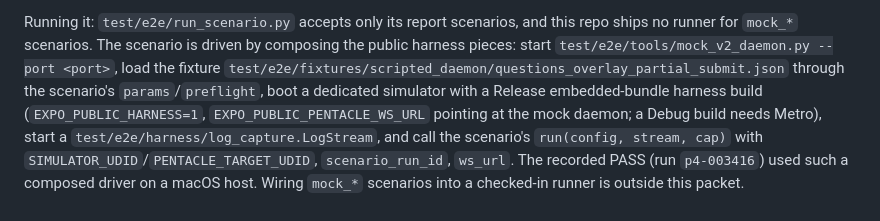
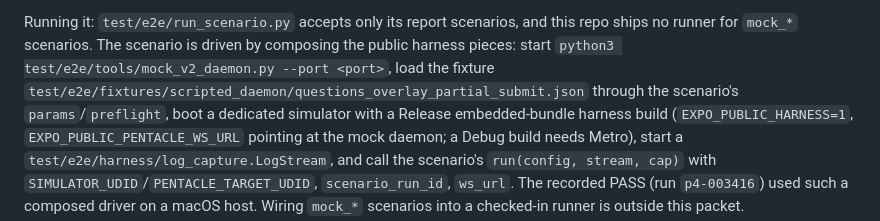
Before and after one commit to HJK6/pentacle-mobile, a Markdown page: docs/QUESTIONS_OVERLAY.md, the part around one of its changes. Drawn GitHub-style.

Commit message:
docs: exact simctl openurl and mock daemon commands for the scenario (doc QA)
Co-Authored-By: Claude Opus 5.5 <noreply@anthropic.com>

```diff
--- a/docs/QUESTIONS_OVERLAY.md
+++ b/docs/QUESTIONS_OVERLAY.md
@@ -138,7 +138,7 @@ event.
 
 Running it: `test/e2e/run_scenario.py` accepts only its report scenarios, and this repo ships no
 runner for `mock_*` scenarios. The scenario is driven by composing the public harness pieces: start
-`test/e2e/tools/mock_v2_daemon.py --port <port>`, load the fixture
+`python3 test/e2e/tools/mock_v2_daemon.py --port <port>`, load the fixture
 `test/e2e/fixtures/scripted_daemon/questions_overlay_partial_submit.json` through the scenario's
 `params`/`preflight`, boot a dedicated simulator with a Release embedded-bundle harness build
 (`EXPO_PUBLIC_HARNESS=1`, `EXPO_PUBLIC_PENTACLE_WS_URL` pointing at the mock daemon; a Debug build
```
Also changed, not shown: other parts of docs/QUESTIONS_OVERLAY.md (+1 -1 lines).
